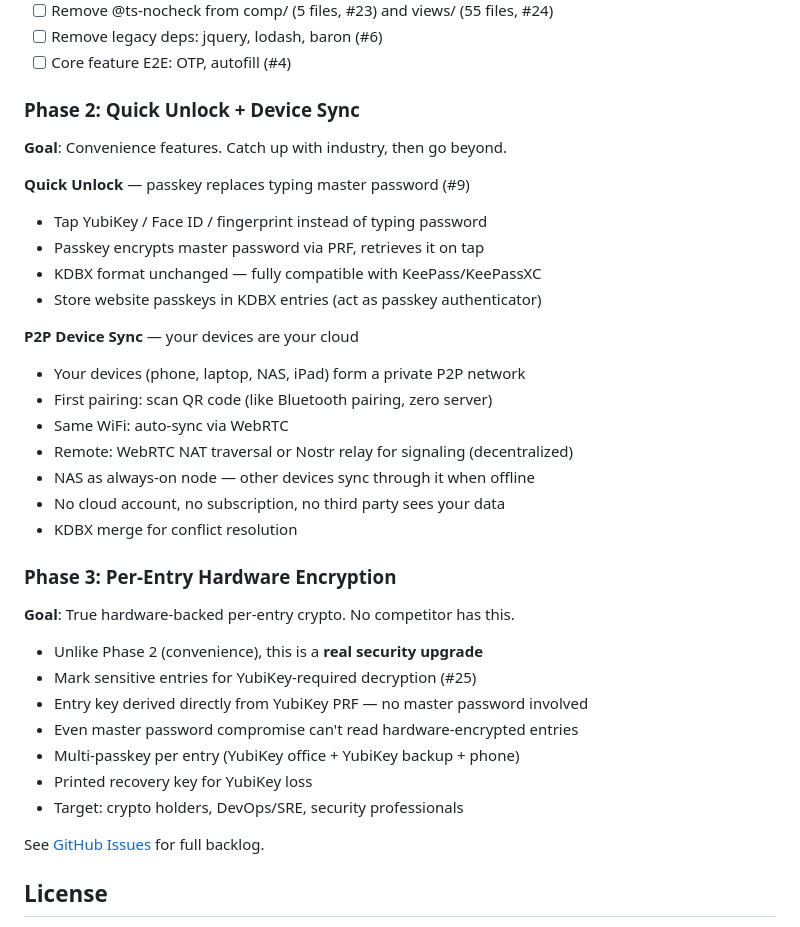
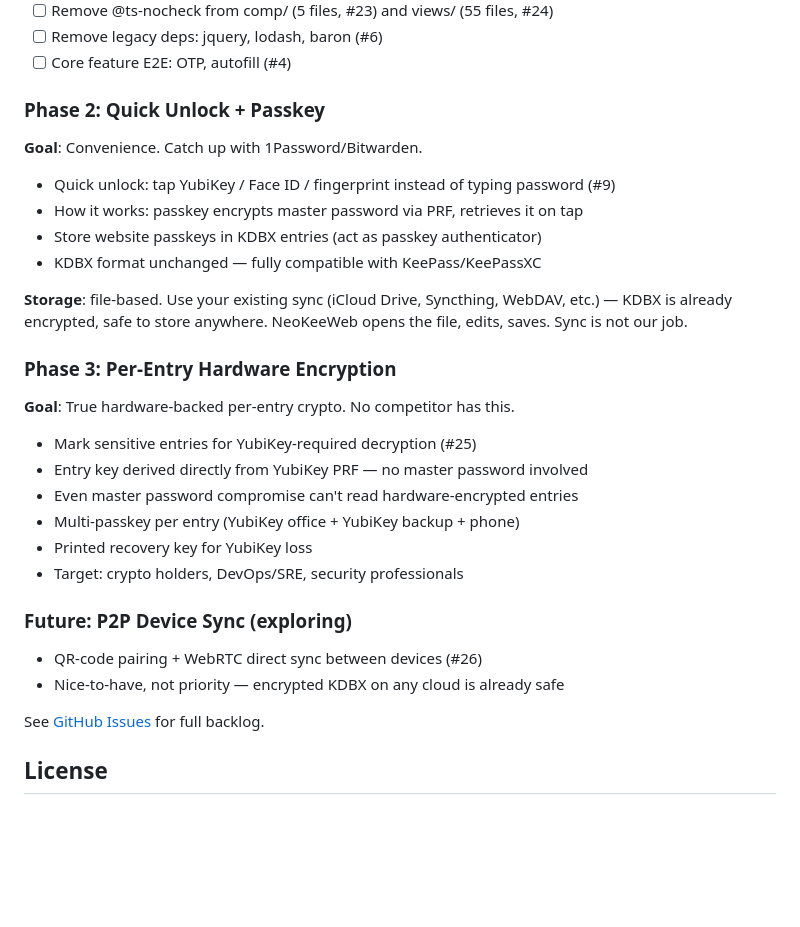
Before and after one commit to gynet/neokeeweb, a Markdown page: README.md, the part around the change. Rendered like a GitHub page; blank space fills up the shorter version.

Commit message:
Simplify roadmap: drop P2P from Phase 2, focus on passkey
KDBX is already encrypted — safe to store anywhere.
Sync is not our job, use existing tools (iCloud/Syncthing/WebDAV).
P2P moved to Future/exploring.
Phase 2 focuses purely on passkey quick unlock.

Co-Authored-By: Claude Opus 4.6 <noreply@anthropic.com>

```diff
--- a/README.md
+++ b/README.md
@@ -143,33 +143,27 @@ Cloud provider support may return in Phase 2 with user-provided OAuth credential
 - [ ] Remove legacy deps: jquery, lodash, baron (#6)
 - [ ] Core feature E2E: OTP, autofill (#4)
 
-### Phase 2: Quick Unlock + Device Sync
-**Goal**: Convenience features. Catch up with industry, then go beyond.
+### Phase 2: Quick Unlock + Passkey
+**Goal**: Convenience. Catch up with 1Password/Bitwarden.
+- Quick unlock: tap YubiKey / Face ID / fingerprint instead of typing password (#9)
+- How it works: passkey encrypts master password via PRF, retrieves it on tap
+- Store website passkeys in KDBX entries (act as passkey authenticator)
+- KDBX format unchanged — fully compatible with KeePass/KeePassXC
 
-**Quick Unlock** — passkey replaces typing master password (#9)
-- Tap YubiKey / Face ID / fingerprint instead of typing password
-- Passkey encrypts master password via PRF, retrieves it on tap
-- KDBX format unchanged — fully compatible with KeePass/KeePassXC
-- Store website passkeys in KDBX entries (act as passkey authenticator)
-
-**P2P Device Sync** — your devices are your cloud
-- Your devices (phone, laptop, NAS, iPad) form a private P2P network
-- First pairing: scan QR code (like Bluetooth pairing, zero server)
-- Same WiFi: auto-sync via WebRTC
-- Remote: WebRTC NAT traversal or Nostr relay for signaling (decentralized)
-- NAS as always-on node — other devices sync through it when offline
-- No cloud account, no subscription, no third party sees your data
-- KDBX merge for conflict resolution
+**Storage**: file-based. Use your existing sync (iCloud Drive, Syncthing, WebDAV, etc.) — KDBX is already encrypted, safe to store anywhere. NeoKeeWeb opens the file, edits, saves. Sync is not our job.
 
 ### Phase 3: Per-Entry Hardware Encryption
 **Goal**: True hardware-backed per-entry crypto. No competitor has this.
-- Unlike Phase 2 (convenience), this is a **real security upgrade**
 - Mark sensitive entries for YubiKey-required decryption (#25)
 - Entry key derived directly from YubiKey PRF — no master password involved
 - Even master password compromise can't read hardware-encrypted entries
 - Multi-passkey per entry (YubiKey office + YubiKey backup + phone)
 - Printed recovery key for YubiKey loss
 - Target: crypto holders, DevOps/SRE, security professionals
+
+### Future: P2P Device Sync (exploring)
+- QR-code pairing + WebRTC direct sync between devices (#26)
+- Nice-to-have, not priority — encrypted KDBX on any cloud is already safe
 
 See [GitHub Issues](https://github.com/gynet/neokeeweb/issues) for full backlog.
 
```
